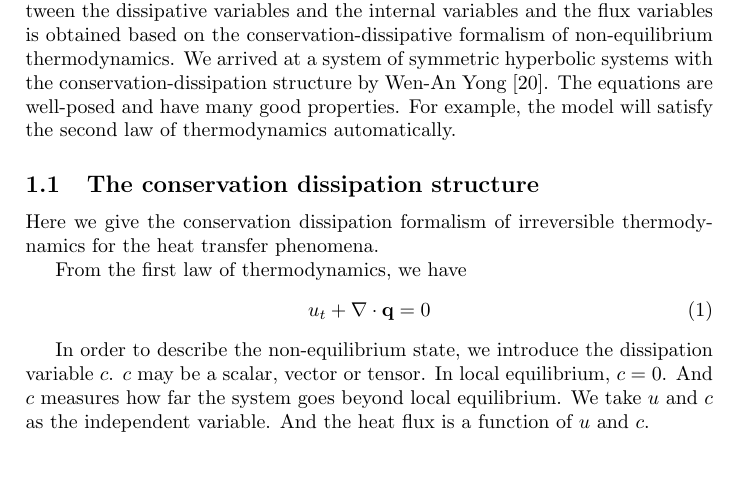
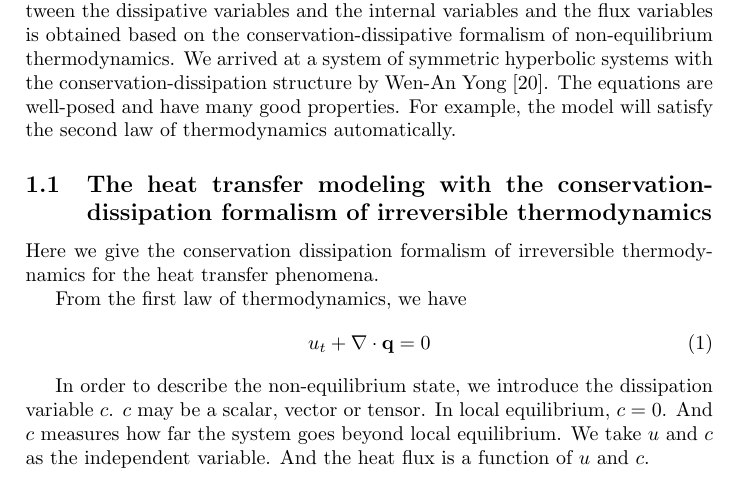
Before and after one commit to huo123/HeatTransferPaper, a LaTeX paper (heat.tex): part of page 2 of 11, cut so that both start at the same text. Compiled offline with pdfLaTeX.

Commit message:
Change of section title
Change of subsection title

```diff
--- a/heat.tex
+++ b/heat.tex
@@ -23,7 +23,7 @@ Recent years have seen an urge to develop an reasonable way to model the heat tr
 Our aim of this paper is to provide a new way of heat transfer modeling which is physical insightful and mathematical reasonable. We provide a unified approach of heat transfer modeling with the conservation-dissipation formalism of non-equilibrium thermodynamics proposed by Yi Zhu, etc.\cite{zhu2014conservation} Similar with EIT, we begins with the entropy. The new dissipative variables are used instead of the heat flux as the independ variable of the entropy. The relationship between the dissipative variables and the internal variables and the flux variables is obtained based on the conservation-dissipative formalism of non-equilibrium thermodynamics. We arrived at a system of symmetric hyperbolic systems with the conservation-dissipation structure by Wen-An Yong \cite{yong2008interesting}. The equations are well-posed and have many good properties. For example, the  model will satisfy the second law of thermodynamics automatically.
 
 
-\subsection{The conservation dissipation structure}
+\subsection{The  heat transfer modeling with the conservation-dissipation formalism of irreversible thermodynamics}
 Here we give the conservation dissipation formalism of irreversible thermodynamics for the heat transfer phenomena.
 
 From the first law of thermodynamics, we have
```
